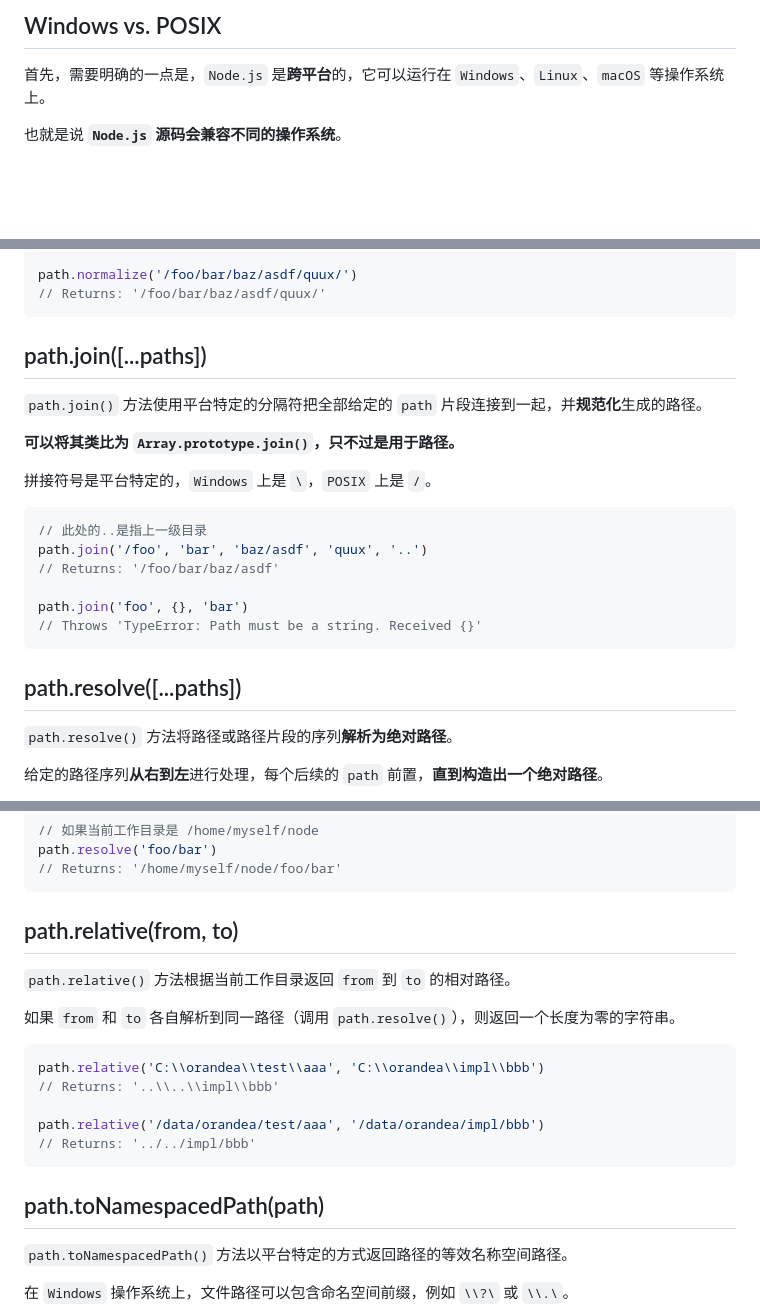
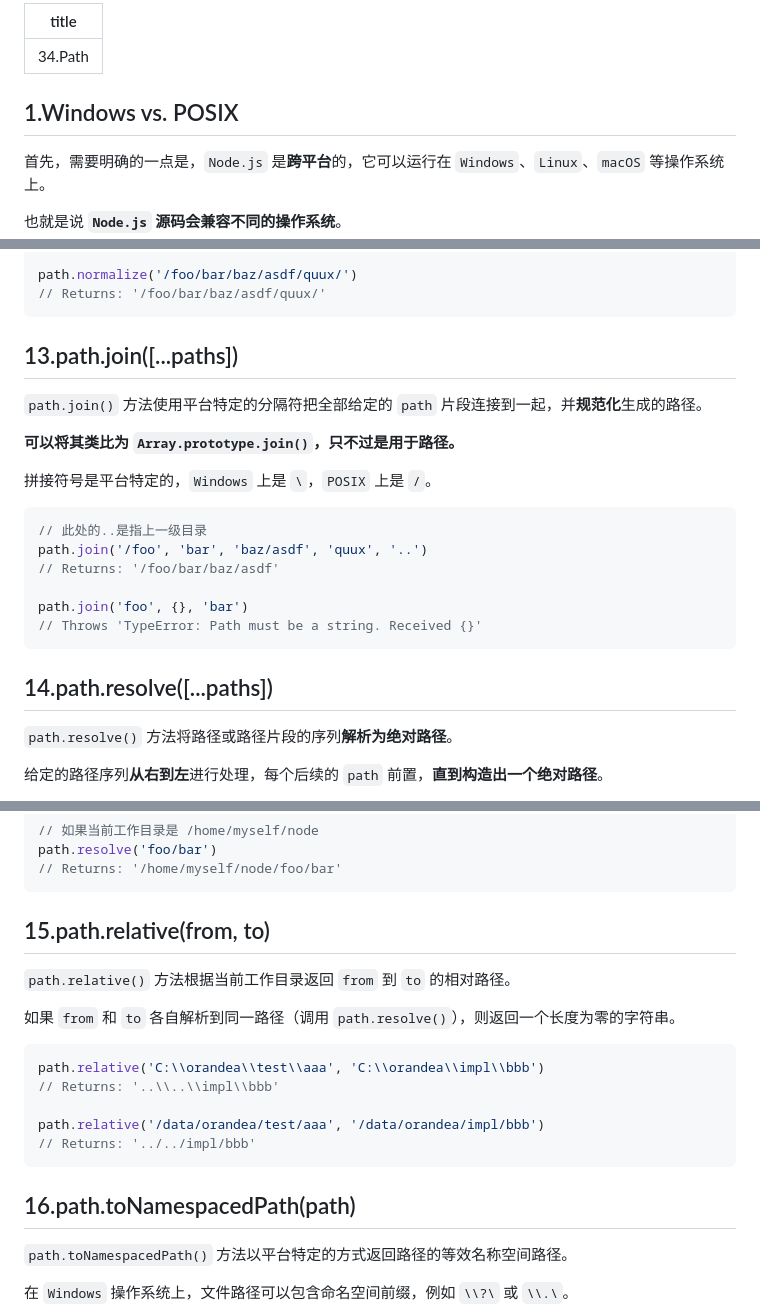
Before and after one commit to oneyoung19/learn-nodejs, a Markdown page: src/34.path/README.md, 3 parts joined by grey strips. GitHub-like rendering; blank space fills up the shorter version.

````diff
--- a/src/34.path/README.md
+++ b/src/34.path/README.md
@@ -1,4 +1,8 @@
-## Windows vs. POSIX
+---
+title: 34.Path
+---
+
+## 1.Windows vs. POSIX
 
 首先，需要明确的一点是，`Node.js` 是**跨平台**的，它可以运行在 `Windows`、`Linux`、`macOS` 等操作系统上。
 
@@ -275,7 +279,7 @@ path.normalize('/foo/bar/baz/asdf/quux/')
 ```
 
 
-## path.join([...paths])
+## 13.path.join([...paths])
 
 `path.join()` 方法使用平台特定的分隔符把全部给定的 `path` 片段连接到一起，并**规范化**生成的路径。
 
@@ -292,7 +296,7 @@ path.join('foo', {}, 'bar')
 // Throws 'TypeError: Path must be a string. Received {}'
 ```
 
-## path.resolve([...paths])
+## 14.path.resolve([...paths])
 
 `path.resolve()` 方法将路径或路径片段的序列**解析为绝对路径**。
 
@@ -314,7 +318,7 @@ path.resolve('foo/bar')
 // Returns: '/home/myself/node/foo/bar'
 ```
 
-## path.relative(from, to)
+## 15.path.relative(from, to)
 
 `path.relative()` 方法根据当前工作目录返回 `from` 到 `to` 的相对路径。
 
@@ -328,7 +332,7 @@ path.relative('/data/orandea/test/aaa', '/data/orandea/impl/bbb')
 // Returns: '../../impl/bbb'
 ```
 
-## path.toNamespacedPath(path)
+## 16.path.toNamespacedPath(path)
 
 `path.toNamespacedPath()` 方法以平台特定的方式返回路径的等效名称空间路径。
 
````
Also changed, not shown: other parts of src/34.path/README.md (+11 -11 lines), src/1.assertion-testing/README.md (added, +207 -0 lines).
